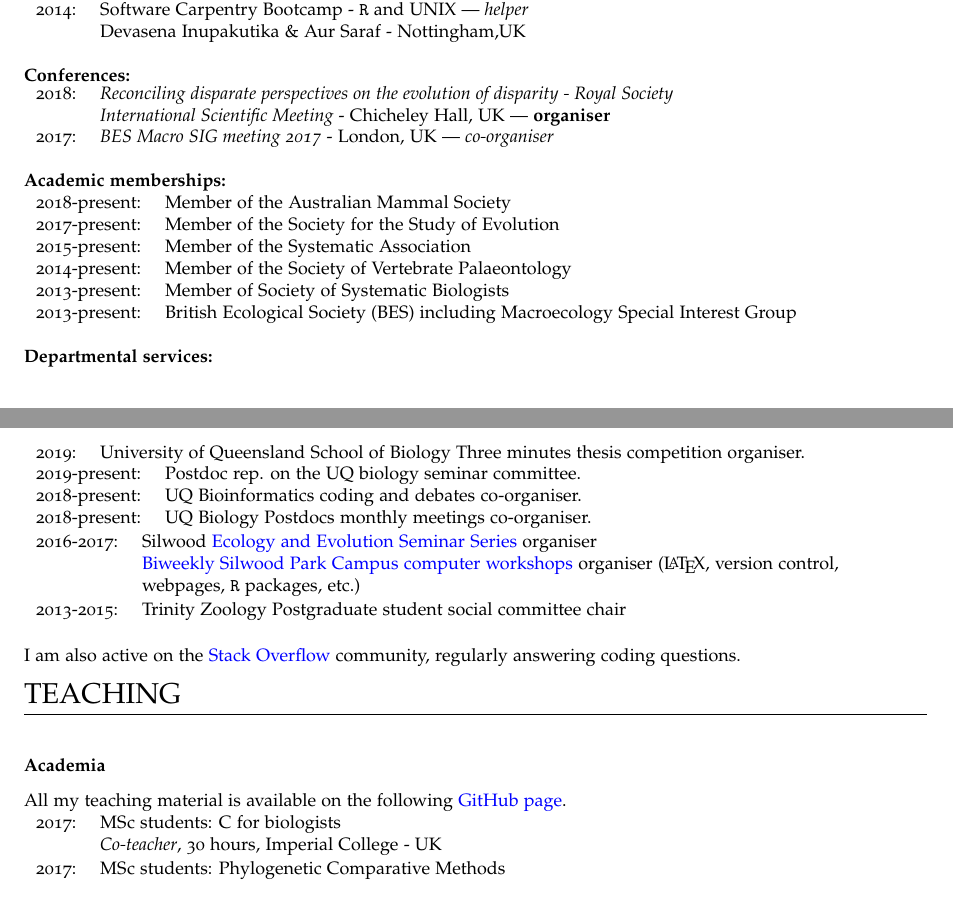
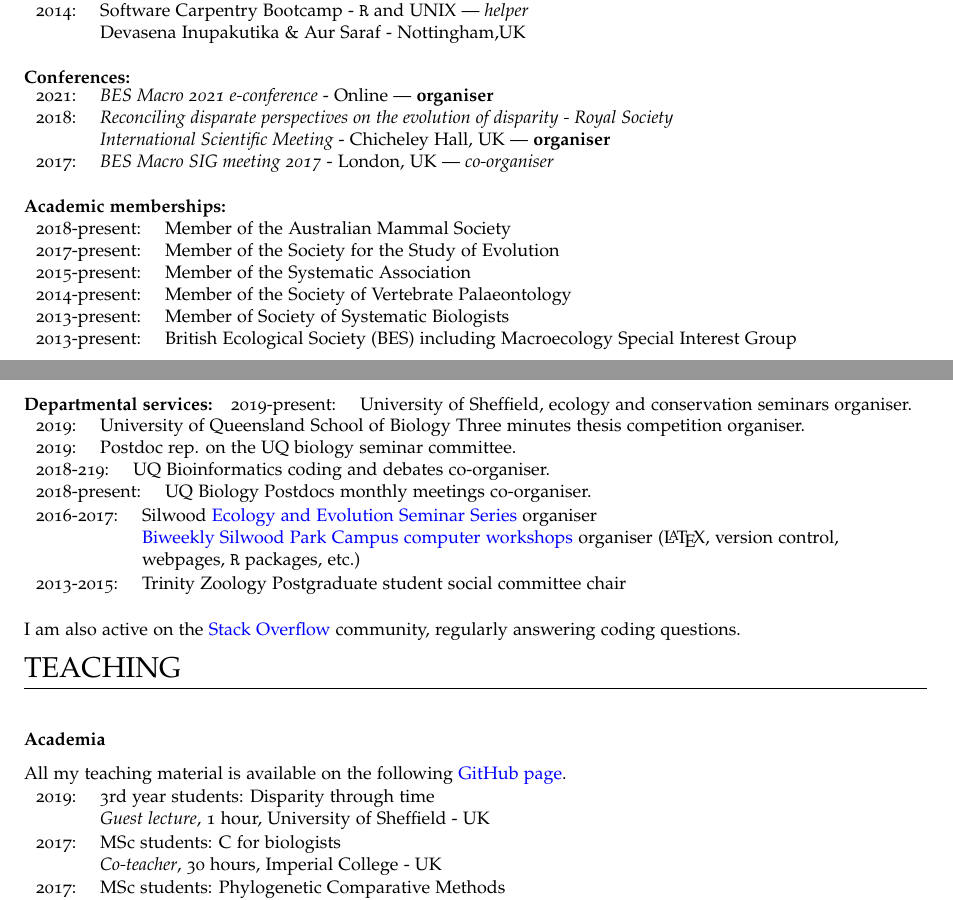
Before and after one commit to TGuillerme/TGuillerme.github.io, a LaTeX CV (CV/CVTG.tex): two parts of pages 5 and 6 of 7, joined at a grey line, cut so that both start at the same text. Compiled offline with pdfLaTeX.

Commit message:
CV up + paper

```diff
--- a/CV/CVTG.tex
+++ b/CV/CVTG.tex
@@ -543,6 +543,7 @@ $^{*}$ Skills taught at workshops or courses (see below)
 
 \raggedright\textbf{Conferences:}\\
 \begin{tabular}{ll}
+2021: & \textit{BES Macro 2021 e-conference} - Online --- \textbf{organiser}\\
 2018: & \textit{Reconciling disparate perspectives on the evolution of disparity - Royal Society}\\
       & \textit{International Scientific Meeting} - Chicheley Hall, UK --- \textbf{organiser}\\
 2017: & \textit{BES Macro SIG meeting 2017} - London, UK --- \textit{co-organiser}\\
@@ -562,17 +563,20 @@ $^{*}$ Skills taught at workshops or courses (see below)
 \bigskip
 
 \raggedright\textbf{Departmental services:}
-
+\begin{tabular}{ll}
+2019-present: & University of Sheffield, ecology and conservation seminars organiser.\\
+\end{tabular}
+%---------------------------------------
 \begin{tabular}{ll}
 2019: & University of Queensland School of Biology Three minutes thesis competition organiser.\\
 \end{tabular}
 %---------------------------------------
 \begin{tabular}{ll}
-2019-present: & Postdoc rep. on the UQ biology seminar committee.\\
+2019: & Postdoc rep. on the UQ biology seminar committee.\\
 \end{tabular}
 %---------------------------------------
 \begin{tabular}{ll}
-2018-present: & UQ Bioinformatics coding and debates co-organiser.\\
+2018-219: & UQ Bioinformatics coding and debates co-organiser.\\
 \end{tabular}
 %---------------------------------------
 \begin{tabular}{ll}
@@ -601,6 +605,11 @@ I am also active on the \href{https://stackoverflow.com/users/9281298/thomas-gui
 
 \raggedright\textbf{Academia}\\[1.5ex]
 All my teaching material is available on the following \href{https://github.com/TGuillermeTeaching}{GitHub page}.
+\begin{tabular}{ll}
+2019: & 3rd year students: Disparity through time\\
+      & \textit{Guest lecture}, 1 hour, University of Sheffield - UK \\
+\end{tabular}
+%---------------------------------------
 \begin{tabular}{ll}
 2017: & MSc students: C for biologists\\
       & \textit{Co-teacher}, 30 hours, Imperial College - UK \\
```
Also changed, not shown: CV/CVTG.pdf, papers/Puttick.et.al-2020-Evolution.pdf.
